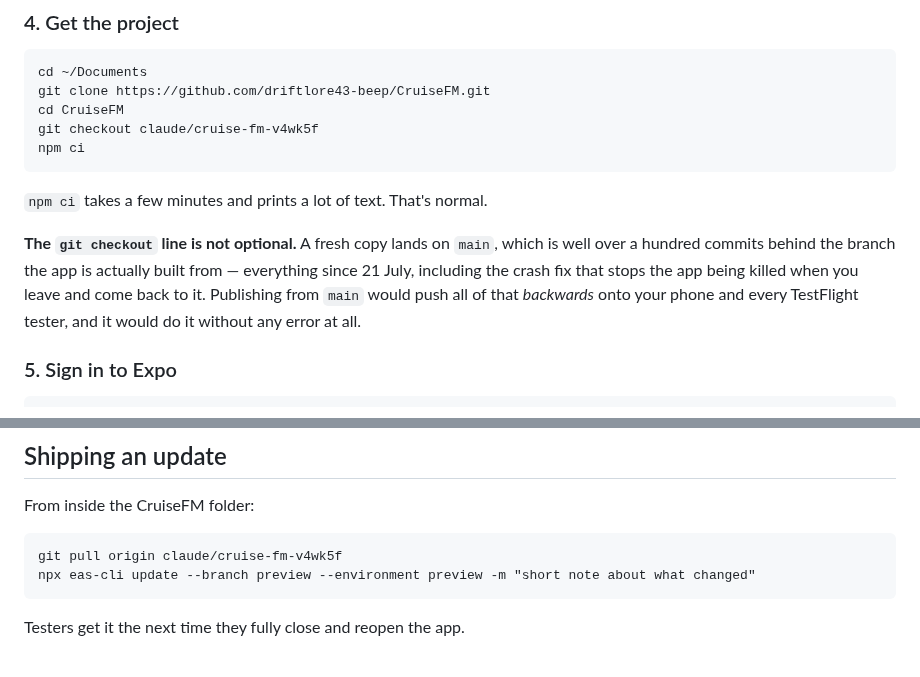
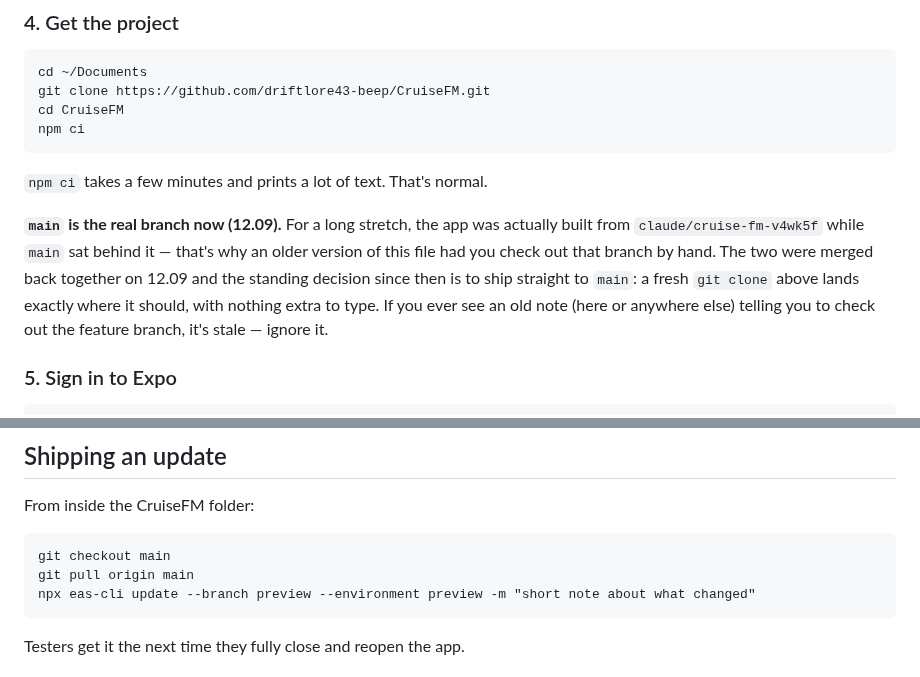
Before and after one commit to driftlore43-beep/CruiseFM, a Markdown page: docs/launch/mac-setup.md, 2 parts joined by grey strips. Drawn GitHub-style.

Commit message:
Mac setup guide: point at main, not the old feature branch
The guide told you to check out claude/cruise-fm-v4wk5f and warned that
main was over a hundred commits behind — true when it was written, and
backwards now that the two are merged and main is the branch to ship
from (12.09). A fresh clone now lands in the right place with nothing
extra to type.

Co-Authored-By: Claude Sonnet 5 <noreply@anthropic.com>
Claude-Session: https://claude.ai/code/session_01QfXMCYhSHowDeZKzYgKa2H

````diff
--- a/docs/launch/mac-setup.md
+++ b/docs/launch/mac-setup.md
@@ -58,18 +58,19 @@ node -p "process.arch"
 cd ~/Documents
 git clone https://github.com/driftlore43-beep/CruiseFM.git
 cd CruiseFM
-git checkout claude/cruise-fm-v4wk5f
 npm ci
 ```
 
 `npm ci` takes a few minutes and prints a lot of text. That's normal.
 
-**The `git checkout` line is not optional.** A fresh copy lands on `main`,
-which is well over a hundred commits behind the branch the app is actually
-built from — everything since 21 July, including the crash fix that stops the
-app being killed when you leave and come back to it. Publishing from `main`
-would push all of that *backwards* onto your phone and every TestFlight
-tester, and it would do it without any error at all.
+**`main` is the real branch now (12.09).** For a long stretch, the app was
+actually built from `claude/cruise-fm-v4wk5f` while `main` sat behind it —
+that's why an older version of this file had you check out that branch by
+hand. The two were merged back together on 12.09 and the standing decision
+since then is to ship straight to `main`: a fresh `git clone` above lands
+exactly where it should, with nothing extra to type. If you ever see an old
+note (here or anywhere else) telling you to check out the feature branch,
+it's stale — ignore it.
 
 ### 5. Sign in to Expo
 
@@ -92,7 +93,8 @@ permanently. The first run asks "Ok to proceed?" — say yes.
 From inside the CruiseFM folder:
 
 ```
-git pull origin claude/cruise-fm-v4wk5f
+git checkout main
+git pull origin main
 npx eas-cli update --branch preview --environment preview -m "short note about what changed"
 ```
 
````
